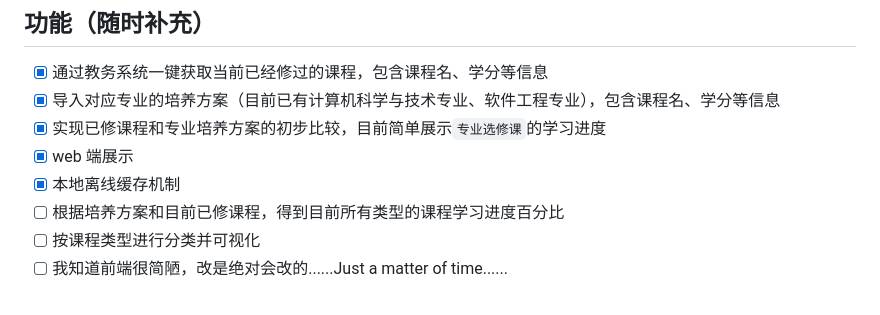
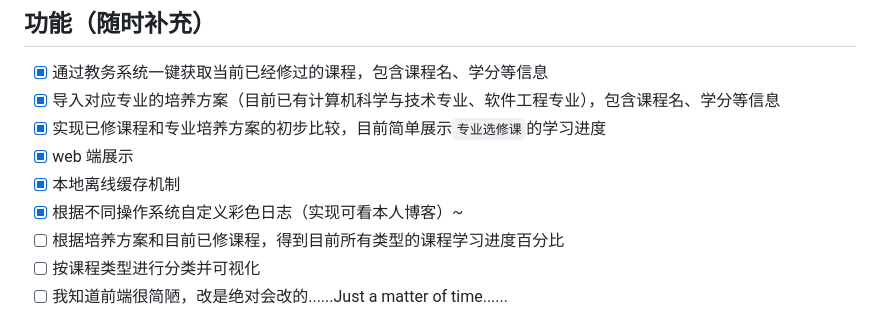
Before and after one commit to WHUnicorn/CourseHelper, a Markdown page: README.md, the part around the change. GitHub-like rendering.

Commit message:
update: 启用 cmd 的彩色日志

```diff
--- a/README.md
+++ b/README.md
@@ -7,6 +7,7 @@
 - [x] 实现已修课程和专业培养方案的初步比较，目前简单展示`专业选修课`的学习进度
 - [x] web 端展示
 - [x] 本地离线缓存机制
+- [x] 根据不同操作系统自定义彩色日志（实现可看本人博客）~
 - [ ] 根据培养方案和目前已修课程，得到目前所有类型的课程学习进度百分比
 - [ ] 按课程类型进行分类并可视化
 - [ ] 我知道前端很简陋，改是绝对会改的......Just a matter of time......
```
